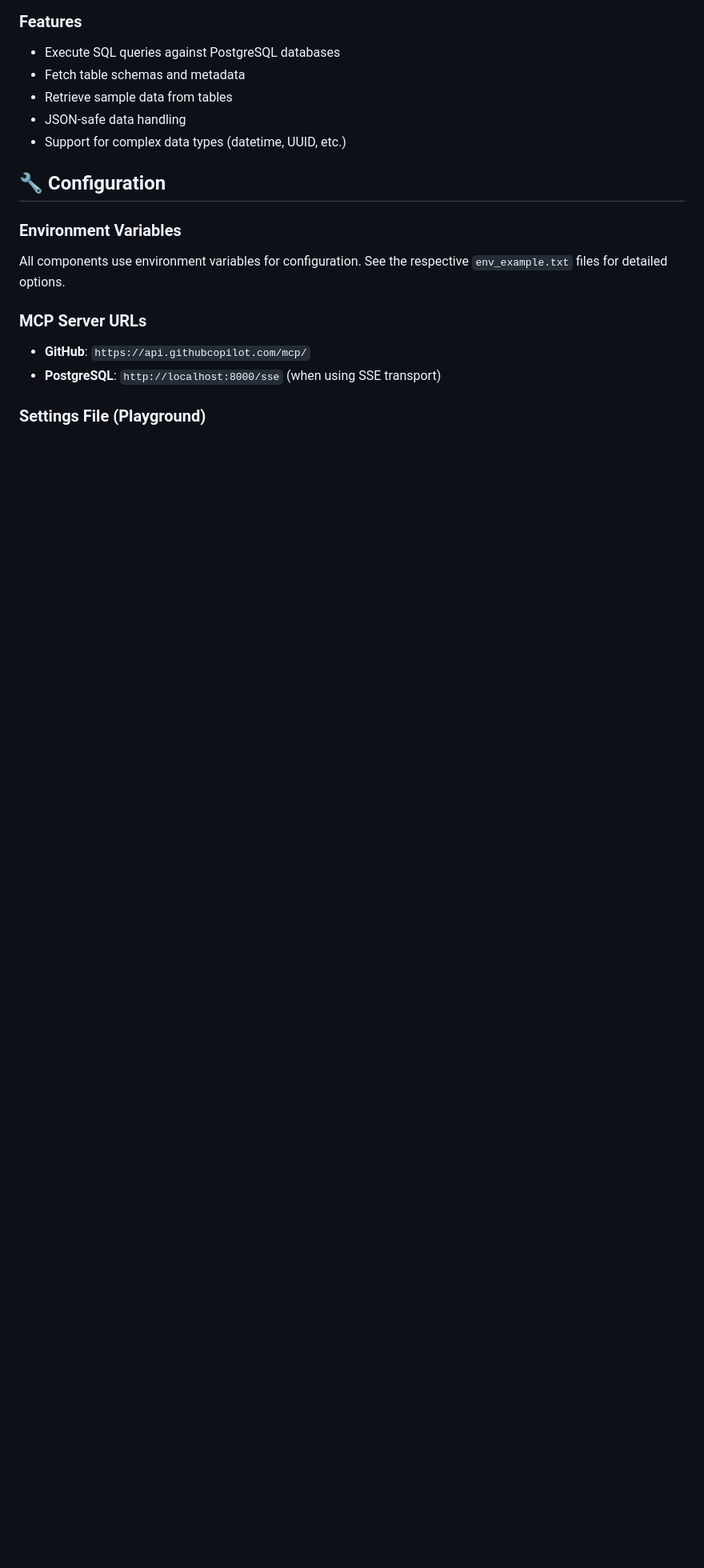
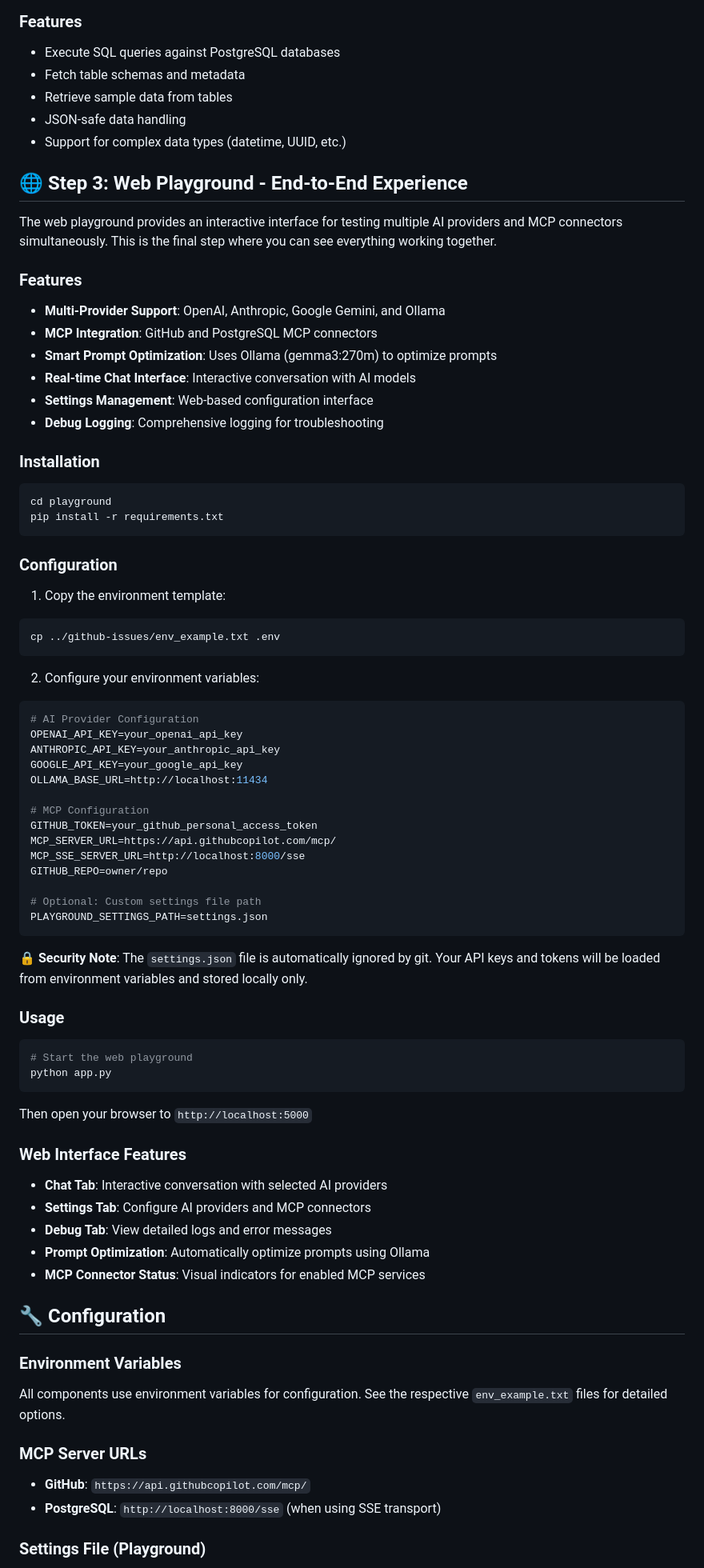
Before and after one commit to amitpuri/llm-playground, a Markdown page: README.md, the part around the change printed below. Shown: that part at 80% size. Drawn GitHub-style; blank space fills up the shorter version.

````diff
--- a/README.md
+++ b/README.md
@@ -265,6 +361,70 @@ python main.py
 - Retrieve sample data from tables
 - JSON-safe data handling
 - Support for complex data types (datetime, UUID, etc.)
+
+## 🌐 Step 3: Web Playground - End-to-End Experience
+
+The web playground provides an interactive interface for testing multiple AI providers and MCP connectors simultaneously. This is the final step where you can see everything working together.
+
+### Features
+
+- **Multi-Provider Support**: OpenAI, Anthropic, Google Gemini, and Ollama
+- **MCP Integration**: GitHub and PostgreSQL MCP connectors
+- **Smart Prompt Optimization**: Uses Ollama (gemma3:270m) to optimize prompts
+- **Real-time Chat Interface**: Interactive conversation with AI models
+- **Settings Management**: Web-based configuration interface
+- **Debug Logging**: Comprehensive logging for troubleshooting
+
+### Installation
+
+```bash
+cd playground
+pip install -r requirements.txt
+```
+
+### Configuration
+
+1. Copy the environment template:
+```bash
+cp ../github-issues/env_example.txt .env
+```
+
+2. Configure your environment variables:
+```bash
+# AI Provider Configuration
+OPENAI_API_KEY=your_openai_api_key
+ANTHROPIC_API_KEY=your_anthropic_api_key
+GOOGLE_API_KEY=your_google_api_key
+OLLAMA_BASE_URL=http://localhost:11434
+
+# MCP Configuration
+GITHUB_TOKEN=your_github_personal_access_token
+MCP_SERVER_URL=https://api.githubcopilot.com/mcp/
+MCP_SSE_SERVER_URL=http://localhost:8000/sse
+GITHUB_REPO=owner/repo
+
+# Optional: Custom settings file path
+PLAYGROUND_SETTINGS_PATH=settings.json
+```
+
+**🔒 Security Note**: The `settings.json` file is automatically ignored by git. Your API keys and tokens will be loaded from environment variables and stored locally only.
+
+### Usage
+
+```bash
+# Start the web playground
+python app.py
+```
+
+Then open your browser to `http://localhost:5000`
+
+### Web Interface Features
+
+- **Chat Tab**: Interactive conversation with selected AI providers
+- **Settings Tab**: Configure AI providers and MCP connectors
+- **Debug Tab**: View detailed logs and error messages
+- **Prompt Optimization**: Automatically optimize prompts using Ollama
+- **MCP Connector Status**: Visual indicators for enabled MCP services
 
 ## 🔧 Configuration
 
````
Also changed, not shown: other parts of README.md (+140 -132 lines).
